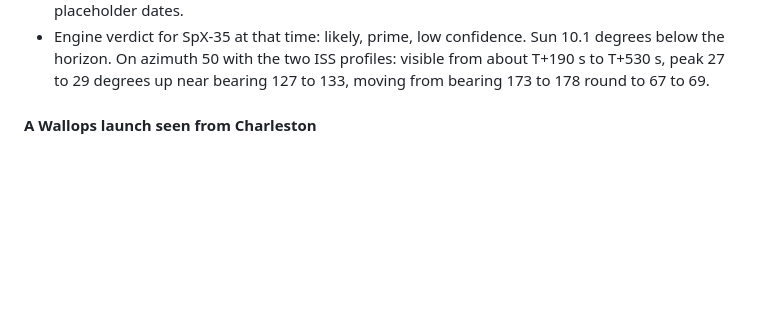
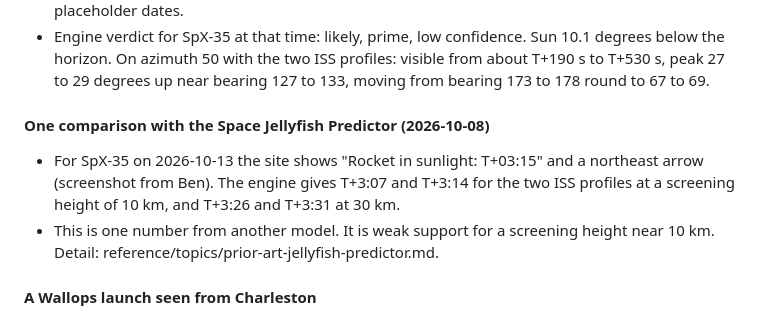
Before and after one commit to neely/spaceJellyfish, a Markdown page: FINDINGS.md, the part around the change. GitHub-like rendering; blank space fills up the shorter version.

```diff
--- a/FINDINGS.md
+++ b/FINDINGS.md
@@ -152,6 +152,14 @@ before you rely on it.
   10.1 degrees below the horizon. On azimuth 50 with the two ISS profiles:
   visible from about T+190 s to T+530 s, peak 27 to 29 degrees up near
   bearing 127 to 133, moving from bearing 173 to 178 round to 67 to 69.
+
+#### One comparison with the Space Jellyfish Predictor (2026-10-08)
+- For SpX-35 on 2026-10-13 the site shows "Rocket in sunlight: T+03:15" and
+  a northeast arrow (screenshot from Ben). The engine gives T+3:07 and
+  T+3:14 for the two ISS profiles at a screening height of 10 km, and
+  T+3:26 and T+3:31 at 30 km.
+- This is one number from another model. It is weak support for a screening
+  height near 10 km. Detail: reference/topics/prior-art-jellyfish-predictor.md.
 
 #### A Wallops launch seen from Charleston
 - A Reddit post from Folly Beach on 2022-11-07 shows a glowing plume at
```
Also changed, not shown: reference/topics/prior-art-jellyfish-predictor.md (+11 -0 lines).
